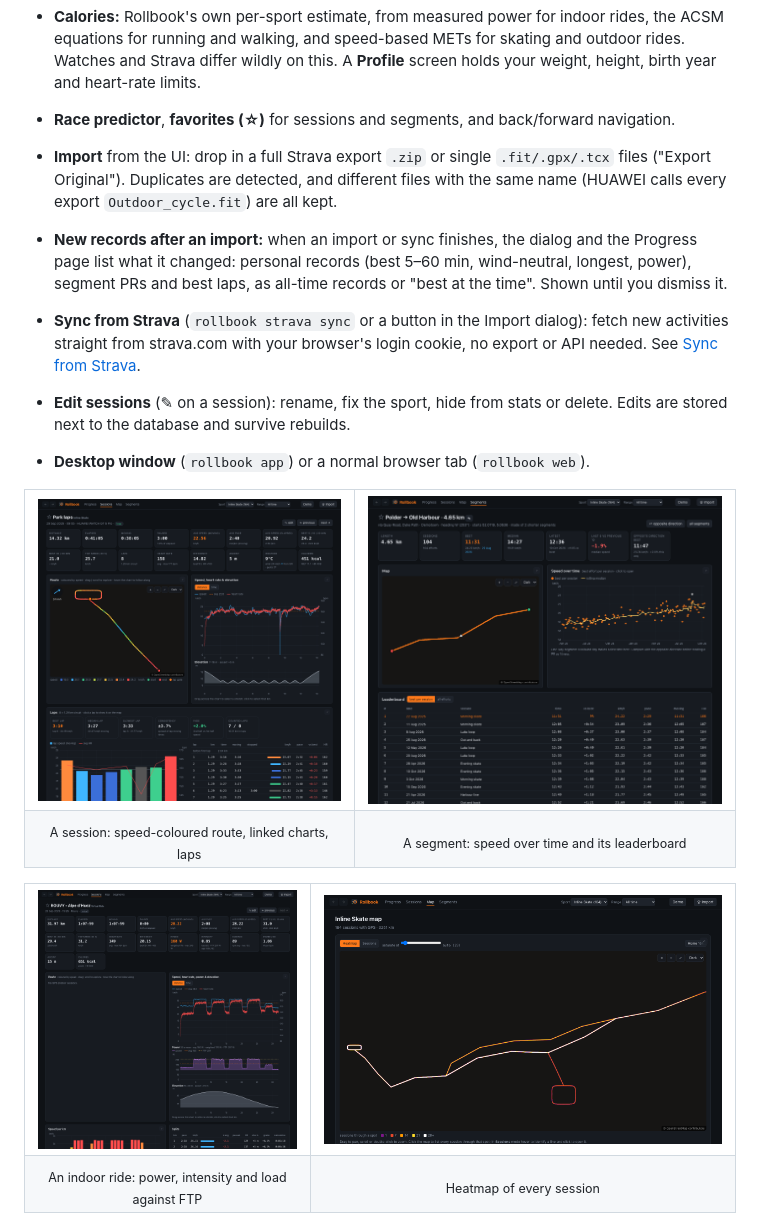
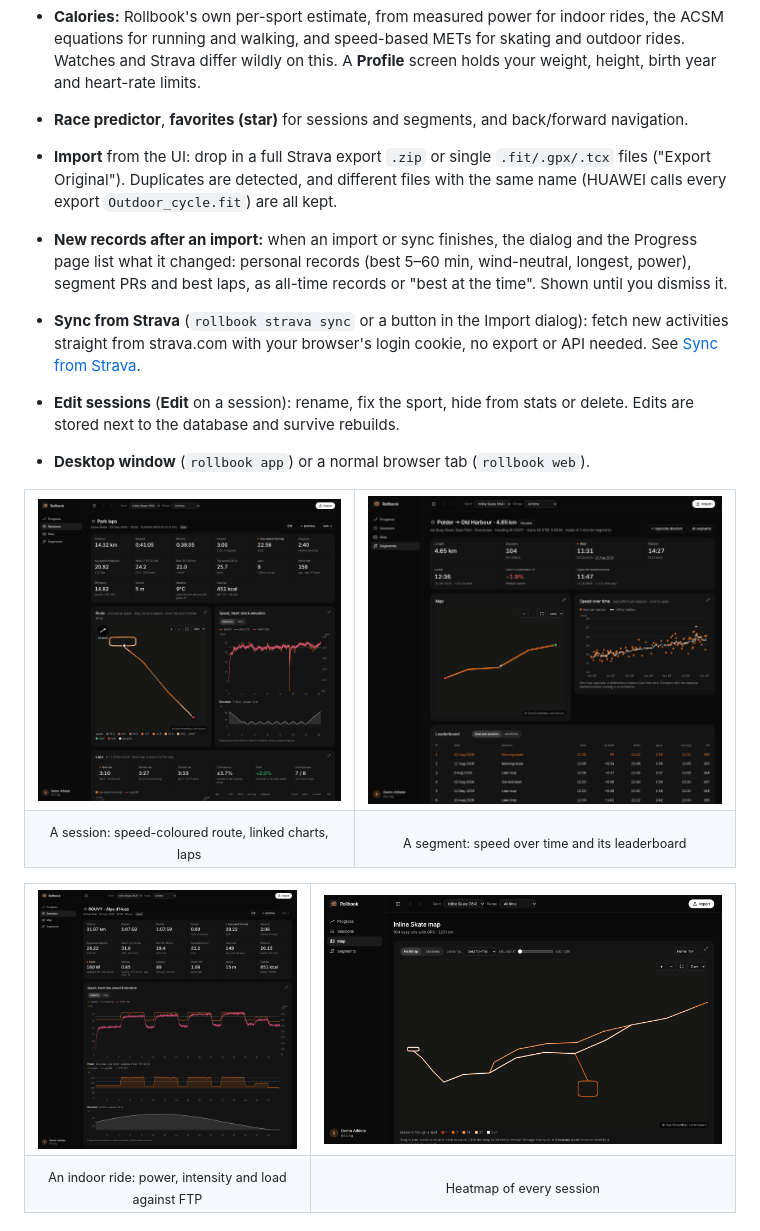
Before and after one commit to pjayala/rollbook, a Markdown page: README.md, the part around one of its changes. Drawn GitHub-style; pictures changed too: docs/screenshots/heatmap.png, docs/screenshots/power.png, docs/screenshots/segments.png.

```diff
--- a/README.md
+++ b/README.md
@@ -62,7 +62,7 @@ GPS: runs, rides, walks, skates, plus indoor rides from ROUVY or MyWhoosh.
   speed-based METs for skating and outdoor rides. Watches and Strava differ
   wildly on this. A **Profile** screen holds your weight, height, birth year
   and heart-rate limits.
-- **Race predictor**, **favorites (☆)** for sessions and segments, and
+- **Race predictor**, **favorites (star)** for sessions and segments, and
   back/forward navigation.
 - **Import** from the UI: drop in a full Strava export `.zip` or single
   `.fit/.gpx/.tcx` files ("Export Original"). Duplicates are detected, and
@@ -76,7 +76,7 @@ GPS: runs, rides, walks, skates, plus indoor rides from ROUVY or MyWhoosh.
   dialog): fetch new activities straight from strava.com with your browser's
   login cookie, no export or API needed. See
   [Sync from Strava](#sync-from-strava).
-- **Edit sessions** (✎ on a session): rename, fix the sport, hide from stats
+- **Edit sessions** (**Edit** on a session): rename, fix the sport, hide from stats
   or delete. Edits are stored next to the database and survive rebuilds.
 - **Desktop window** (`rollbook app`) or a normal browser tab
   (`rollbook web`).
```
Also changed, not shown: other parts of README.md (+2 -2 lines), AGENTS.md (+18 -7 lines), CHANGELOG.md (+20 -0 lines), docs/screenshots/progress.png, 9 other files.
